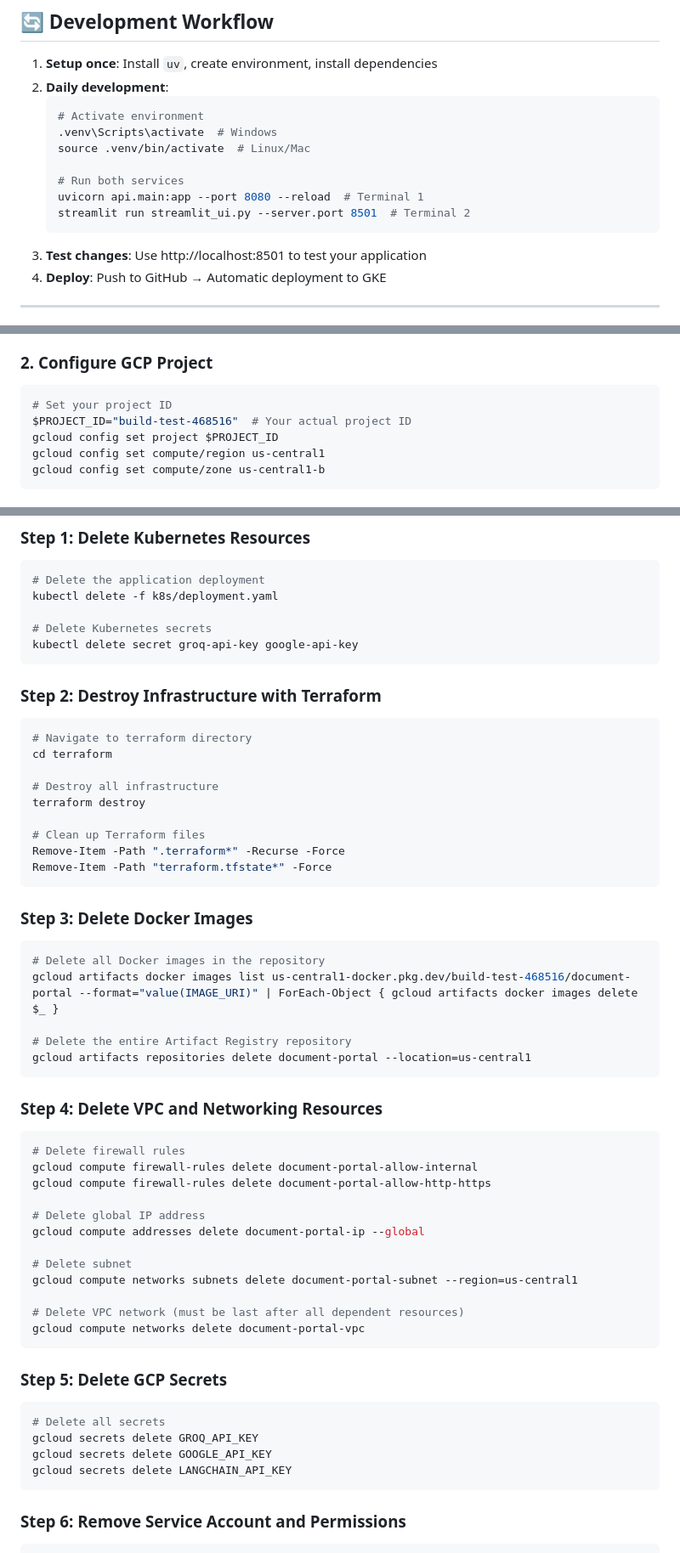
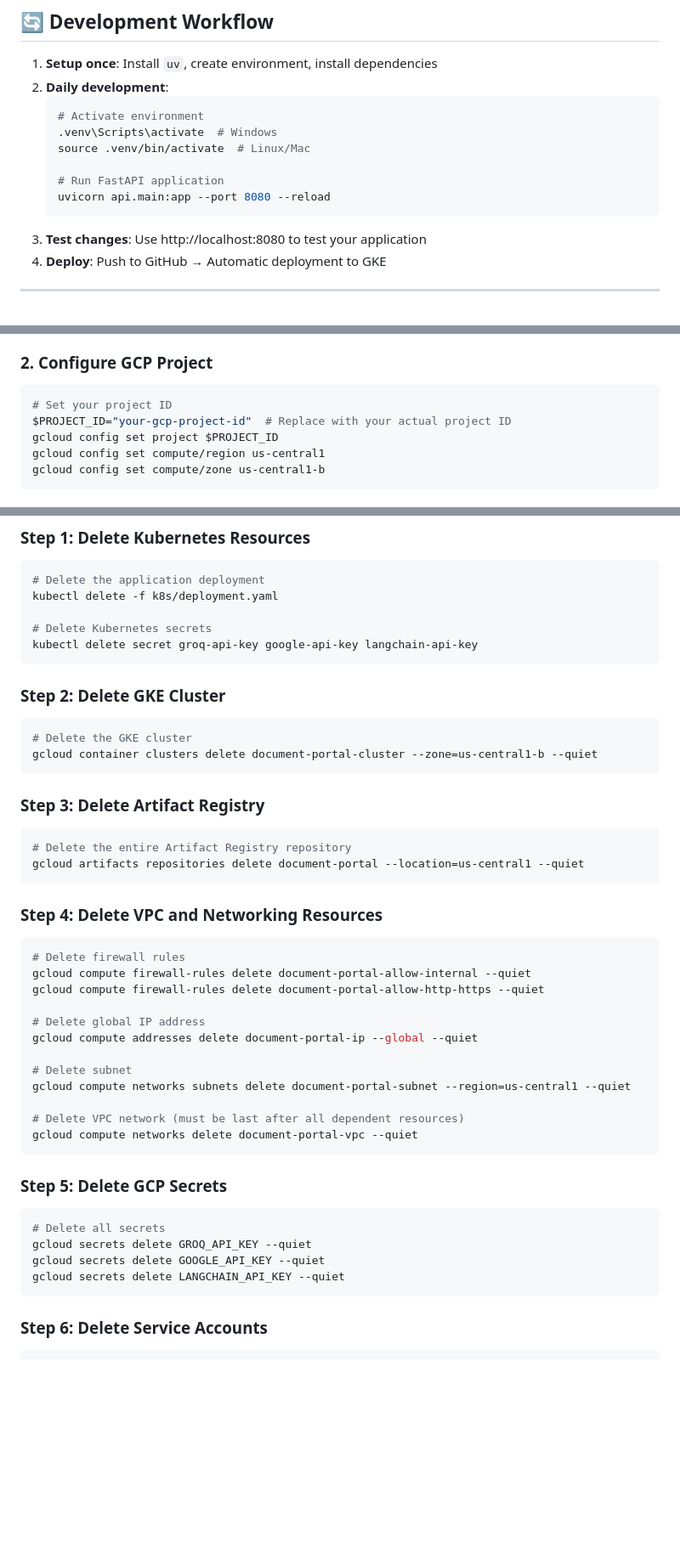
Before and after one commit to avnishs17/document_portal, a Markdown page: README.md, 3 parts joined by grey strips. Shown: that part at 85% size. Rendered like a GitHub page; blank space fills up the shorter version.

Commit message:
app worked deleted gcp resources and updated README.md

````diff
--- a/README.md
+++ b/README.md
@@ -154,11 +153,10 @@ langsmith:
    .venv\Scripts\activate  # Windows
    source .venv/bin/activate  # Linux/Mac
 
-   # Run both services
-   uvicorn api.main:app --port 8080 --reload  # Terminal 1
-   streamlit run streamlit_ui.py --server.port 8501  # Terminal 2
+   # Run FastAPI application
+   uvicorn api.main:app --port 8080 --reload
    ```
-3. **Test changes**: Use http://localhost:8501 to test your application
+3. **Test changes**: Use http://localhost:8080 to test your application
 4. **Deploy**: Push to GitHub → Automatic deployment to GKE
 
 ---
@@ -220,7 +218,7 @@ gcloud auth login
 ### **2. Configure GCP Project**
 ```bash
 # Set your project ID
-$PROJECT_ID="build-test-468516"  # Your actual project ID
+$PROJECT_ID="your-gcp-project-id"  # Replace with your actual project ID
 gcloud config set project $PROJECT_ID
 gcloud config set compute/region us-central1
 gcloud config set compute/zone us-central1-b
@@ -389,54 +357,44 @@ gcloud container clusters resize document-portal-cluster --num-nodes=3 --zone=us
 kubectl delete -f k8s/deployment.yaml
 
 # Delete Kubernetes secrets
-kubectl delete secret groq-api-key google-api-key
+kubectl delete secret groq-api-key google-api-key langchain-api-key
 ```
 
-### **Step 2: Destroy Infrastructure with Terraform**
+### **Step 2: Delete GKE Cluster**
 ```bash
-# Navigate to terraform directory
-cd terraform
-
-# Destroy all infrastructure
-terraform destroy
-
-# Clean up Terraform files
-Remove-Item -Path ".terraform*" -Recurse -Force
-Remove-Item -Path "terraform.tfstate*" -Force
+# Delete the GKE cluster
+gcloud container clusters delete document-portal-cluster --zone=us-central1-b --quiet
 ```
 
-### **Step 3: Delete Docker Images**
+### **Step 3: Delete Artifact Registry**
 ```bash
-# Delete all Docker images in the repository
-gcloud artifacts docker images list us-central1-docker.pkg.dev/build-test-468516/document-portal --format="value(IMAGE_URI)" | ForEach-Object { gcloud artifacts docker images delete $_ }
-
 # Delete the entire Artifact Registry repository
-gcloud artifacts repositories delete document-portal --location=us-central1
+gcloud artifacts repositories delete document-portal --location=us-central1 --quiet
 ```
 
 ### **Step 4: Delete VPC and Networking Resources**
 ```bash
 # Delete firewall rules
-gcloud compute firewall-rules delete document-portal-allow-internal
-gcloud compute firewall-rules delete document-portal-allow-http-https
+gcloud compute firewall-rules delete document-portal-allow-internal --quiet
+gcloud compute firewall-rules delete document-portal-allow-http-https --quiet
 
 # Delete global IP address
-gcloud compute addresses delete document-portal-ip --global
+gcloud compute addresses delete document-portal-ip --global --quiet
 
 # Delete subnet
-gcloud compute networks subnets delete document-portal-subnet --region=us-central1
+gcloud compute networks subnets delete document-portal-subnet --region=us-central1 --quiet
 
 # Delete VPC network (must be last after all dependent resources)
-gcloud compute networks delete document-portal-vpc
+gcloud compute networks delete document-portal-vpc --quiet
 ```
 
 ### **Step 5: Delete GCP Secrets**
 ```bash
 # Delete all secrets
-gcloud secrets delete GROQ_API_KEY
-gcloud secrets delete GOOGLE_API_KEY
-gcloud secrets delete LANGCHAIN_API_KEY
+gcloud secrets delete GROQ_API_KEY --quiet
+gcloud secrets delete GOOGLE_API_KEY --quiet
+gcloud secrets delete LANGCHAIN_API_KEY --quiet
 ```
 
-### **Step 6: Remove Service Account and Permissions**
+### **Step 6: Delete Service Accounts**
 ```bash
````
Also changed, not shown: other parts of README.md (+20 -72 lines).
